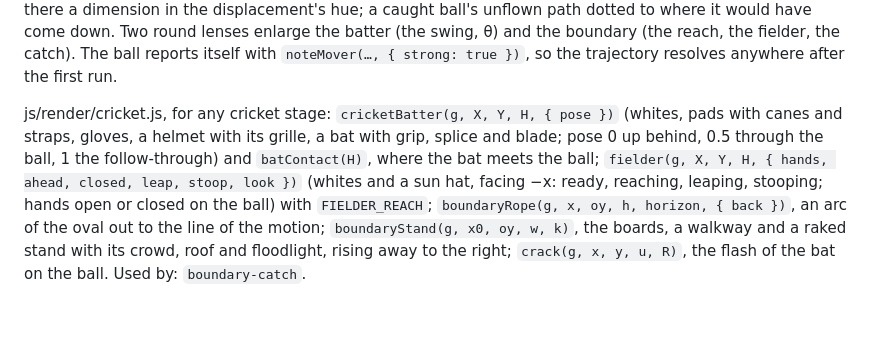
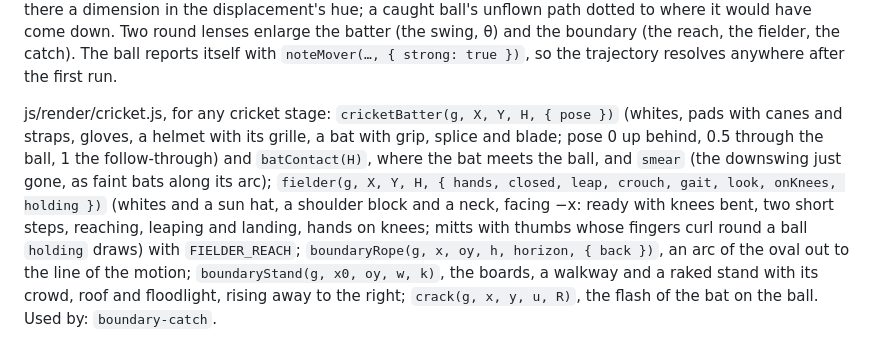
Before and after one commit to SuvatGraphingTool/suvatgraphingtool.github.io, a Markdown page: design/components.md, the part around the change. GitHub-like rendering; blank space fills up the shorter version.

Commit message:
components.md: the fielder's and the batter's options as they now are
Co-Authored-By: Claude Opus 5.5 <noreply@anthropic.com>

```diff
--- a/design/components.md
+++ b/design/components.md
@@ -1273,8 +1273,10 @@ swing, θ) and the boundary (the reach, the fielder, the catch). The ball report
 js/render/cricket.js, for any cricket stage: `cricketBatter(g, X, Y, H, { pose })` (whites, pads
 with canes and straps, gloves, a helmet with its grille, a bat with grip, splice and blade; pose 0
 up behind, 0.5 through the ball, 1 the follow-through) and `batContact(H)`, where the bat meets
-the ball; `fielder(g, X, Y, H, { hands, ahead, closed, leap, stoop, look })` (whites and a sun hat,
-facing −x: ready, reaching, leaping, stooping; hands open or closed on the ball) with
+the ball, and `smear` (the downswing just gone, as faint bats along its arc); `fielder(g, X, Y, H,
+{ hands, closed, leap, crouch, gait, look, onKnees, holding })` (whites and a sun hat, a shoulder
+block and a neck, facing −x: ready with knees bent, two short steps, reaching, leaping and landing,
+hands on knees; mitts with thumbs whose fingers curl round a ball `holding` draws) with
 `FIELDER_REACH`; `boundaryRope(g, x, oy, h, horizon, { back })`, an arc of the oval out to the
 line of the motion; `boundaryStand(g, x0, oy, w, k)`, the boards, a walkway and a raked stand with
 its crowd, roof and floodlight, rising away to the right; `crack(g, x, y, u, R)`, the flash of the
```
